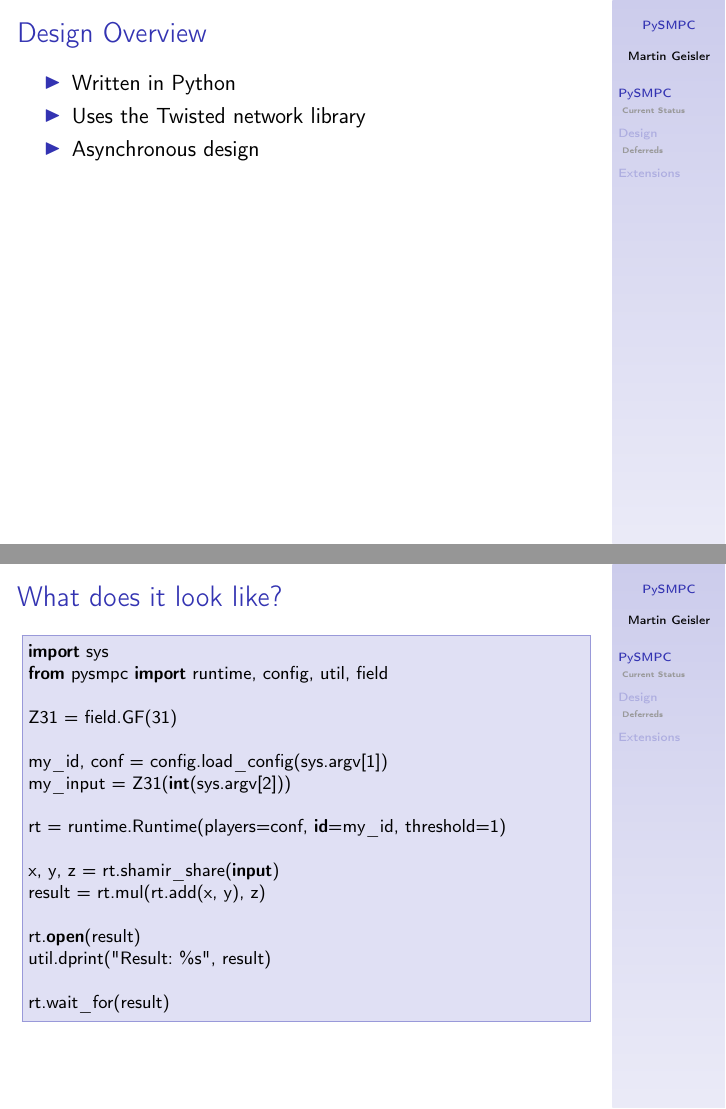
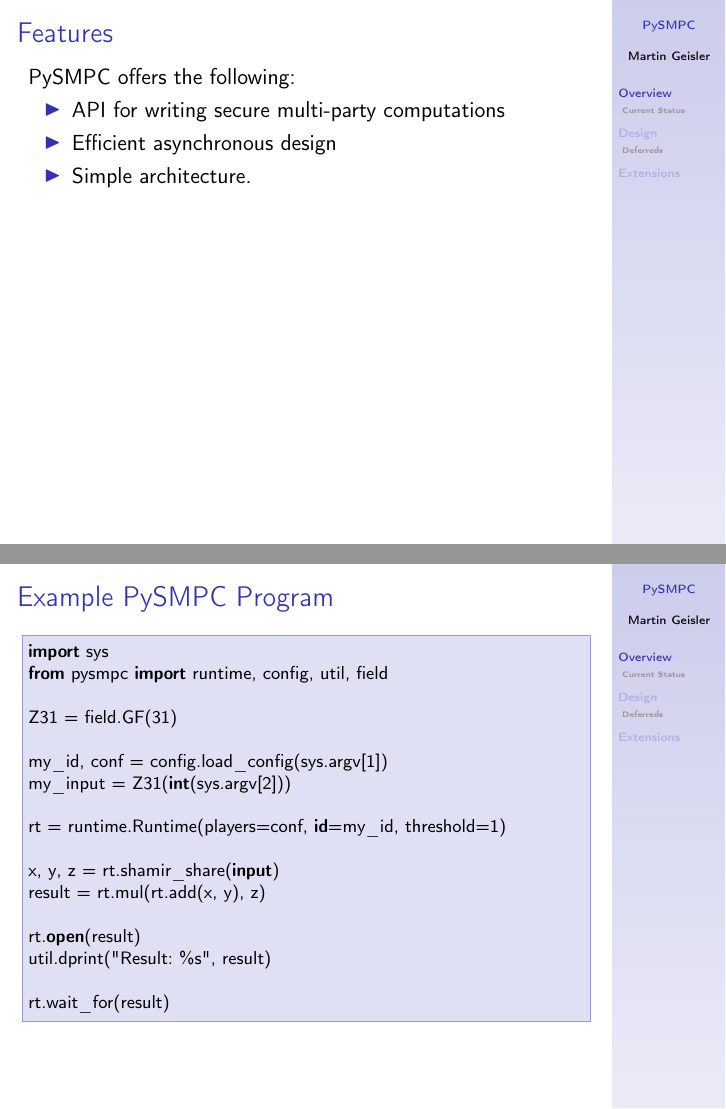
Before and after one commit to kljensen/viff, LaTeX slides (doc/design-talk/design-talk.tex): pages 2 and 3 of 10, joined at a grey line. Compiled offline with pdfLaTeX.

Commit message:
Slide on PySMPC features.

```diff
--- a/doc/design-talk/design-talk.tex
+++ b/doc/design-talk/design-talk.tex
@@ -59,21 +59,22 @@
 %  % You might wish to add the option [pausesections]
 %\end{frame}
 
-\section{PySMPC}
+\section{Overview}
 
-\begin{frame}{Design Overview}
+\begin{frame}{Features}
 
+  PySMPC offers the following:
   \begin{itemize}
-  \item Written in Python
-  \item Uses the Twisted network library
-  \item Asynchronous design
+  \item API for writing secure multi-party computations
+  \item Efficient asynchronous design
+  \item Simple architecture.
   \end{itemize}
 
 \end{frame}
 
 \begin{frame}[fragile]
 
-\frametitle{What does it look like?}
+\frametitle{Example PySMPC Program}
 
 \begin{lstlisting}
 import sys
```
